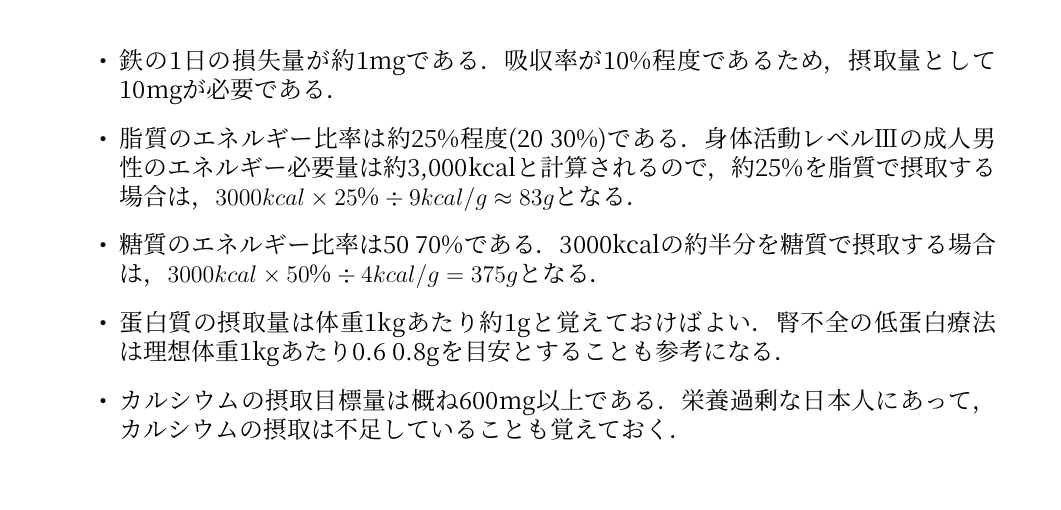
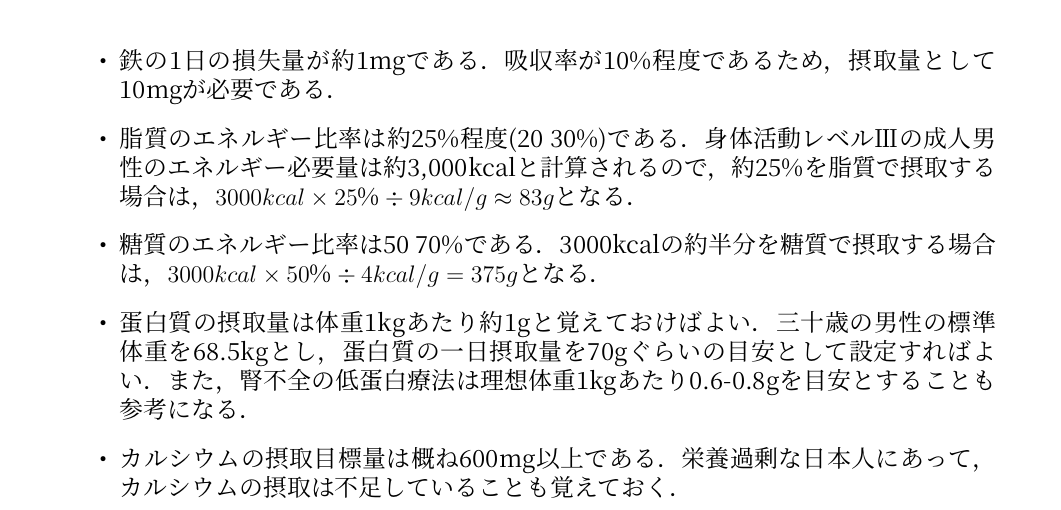
Before and after one commit to winterwang/homeworkslides417, a LaTeX problem sheet (homework/answers.tex): part of page 1 of 2, cut so that both start at the same text. Compiled offline with XeLaTeX; a missing font is replaced by an installed copy or a similar font.

Commit message:
answers renewed

```diff
--- a/homework/answers.tex
+++ b/homework/answers.tex
@@ -36,7 +36,7 @@
   \item 鉄の1日の損失量が約1mgである．吸収率が10\%程度であるため，摂取量として10mgが必要である．
   \item 脂質のエネルギー比率は約25\%程度(20~30\%)である．身体活動レベルⅢの成人男性のエネルギー必要量は約3,000kcalと計算されるので，約25\%を脂質で摂取する場合は，$3000 kcal\times25\%\div9kcal/g\approx83g$となる．
   \item 糖質のエネルギー比率は50~70\%である．3000kcalの約半分を糖質で摂取する場合は，$3000kcal\times50\%\div4kcal/g=375g$となる．
-  \item 蛋白質の摂取量は体重1kgあたり約1gと覚えておけばよい．腎不全の低蛋白療法は理想体重1kgあたり0.6~0.8gを目安とすることも参考になる．
+  \item 蛋白質の摂取量は体重1kgあたり約1gと覚えておけばよい．三十歳の男性の標準体重を68.5kgとし，蛋白質の一日摂取量を70gぐらいの目安として設定すればよい．また，腎不全の低蛋白療法は理想体重1kgあたり0.6-0.8gを目安とすることも参考になる．
   \item カルシウムの摂取目標量は概ね600mg以上である．栄養過剰な日本人にあって，カルシウムの摂取は不足していることも覚えておく．
 \end{itemize}}
 
```
Also changed, not shown: homework/answers.pdf, 2 other files.
